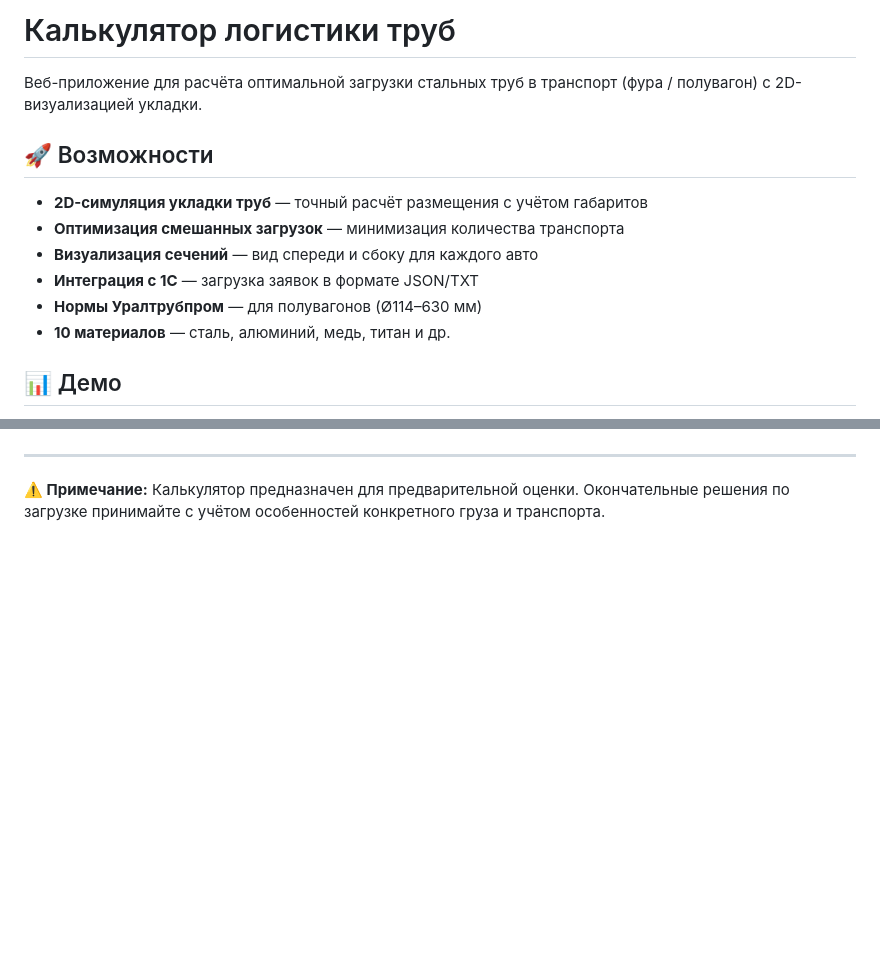
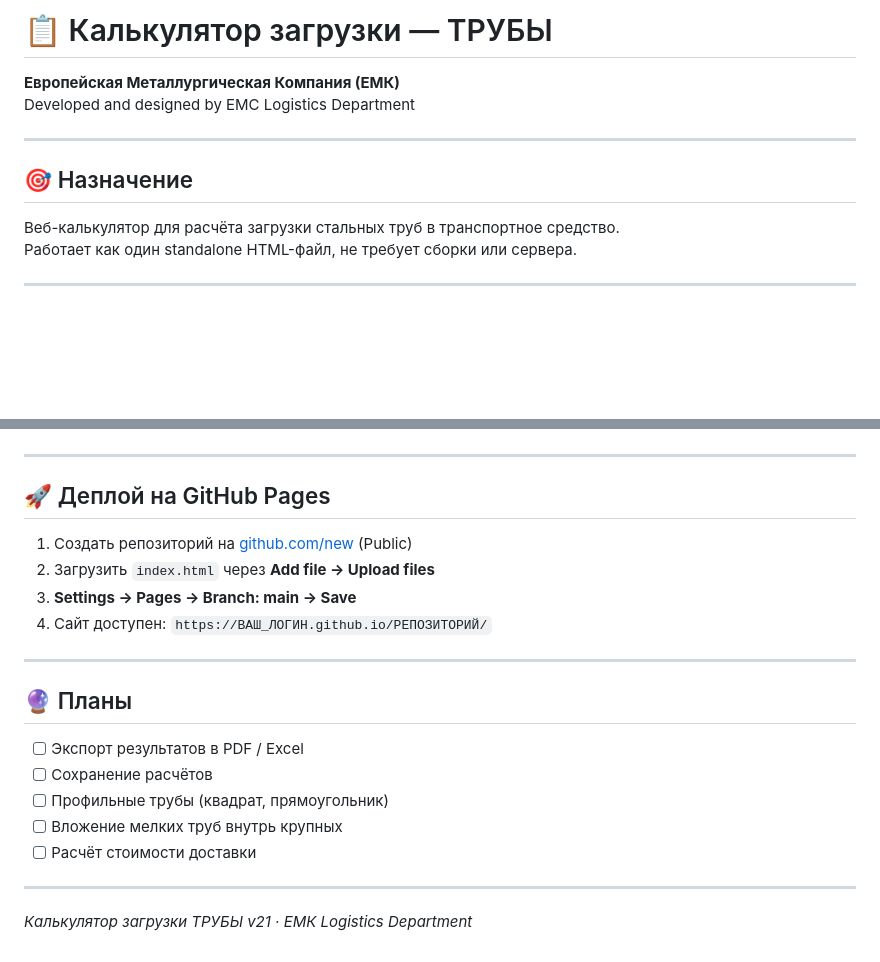
Before and after one commit to bv-design/pipe-logistics-calc, a Markdown page: README.md, 2 parts joined by grey strips. Rendered like a GitHub page; blank space fills up the shorter version.

```diff
--- a/README.md
+++ b/README.md
@@ -1,15 +1,13 @@
-# Калькулятор логистики труб
+# 📋 Калькулятор загрузки — ТРУБЫ
+**Европейская Металлургическая Компания (ЕМК)**
+Developed and designed by EMC Logistics Department
 
-Веб-приложение для расчёта оптимальной загрузки стальных труб в транспорт (фура / полувагон) с 2D-визуализацией укладки.
+---
 
-## 🚀 Возможности
+## 🎯 Назначение
 
-- **2D-симуляция укладки труб** — точный расчёт размещения с учётом габаритов
-- **Оптимизация смешанных загрузок** — минимизация количества транспорта
-- **Визуализация сечений** — вид спереди и сбоку для каждого авто
-- **Интеграция с 1С** — загрузка заявок в формате JSON/TXT
-- **Нормы Уралтрубпром** — для полувагонов (Ø114–630 мм)
-- **10 материалов** — сталь, алюминий, медь, титан и др.
+Веб-калькулятор для расчёта загрузки стальных труб в транспортное средство.
+Работает как один standalone HTML-файл, не требует сборки или сервера.
 
-## 📊 Демо
+---
 
@@ -182,4 +88,23 @@ MIT License — свободное использование в коммерч
 
 ---
 
-**⚠️ Примечание:** Калькулятор предназначен для предварительной оценки. Окончательные решения по загрузке принимайте с учётом особенностей конкретного груза и транспорта.
+## 🚀 Деплой на GitHub Pages
+
+1. Создать репозиторий на [github.com/new](https://github.com/new) (Public)
+2. Загрузить `index.html` через **Add file → Upload files**
+3. **Settings → Pages → Branch: main → Save**
+4. Сайт доступен: `https://ВАШ_ЛОГИН.github.io/РЕПОЗИТОРИЙ/`
+
+---
+
+## 🔮 Планы
+
+- [ ] Экспорт результатов в PDF / Excel
+- [ ] Сохранение расчётов
+- [ ] Профильные трубы (квадрат, прямоугольник)
+- [ ] Вложение мелких труб внутрь крупных
+- [ ] Расчёт стоимости доставки
+
+---
+
+*Калькулятор загрузки ТРУБЫ v21 · ЕМК Logistics Department*
```
Also changed, not shown: other parts of README.md (+47 -139 lines).
